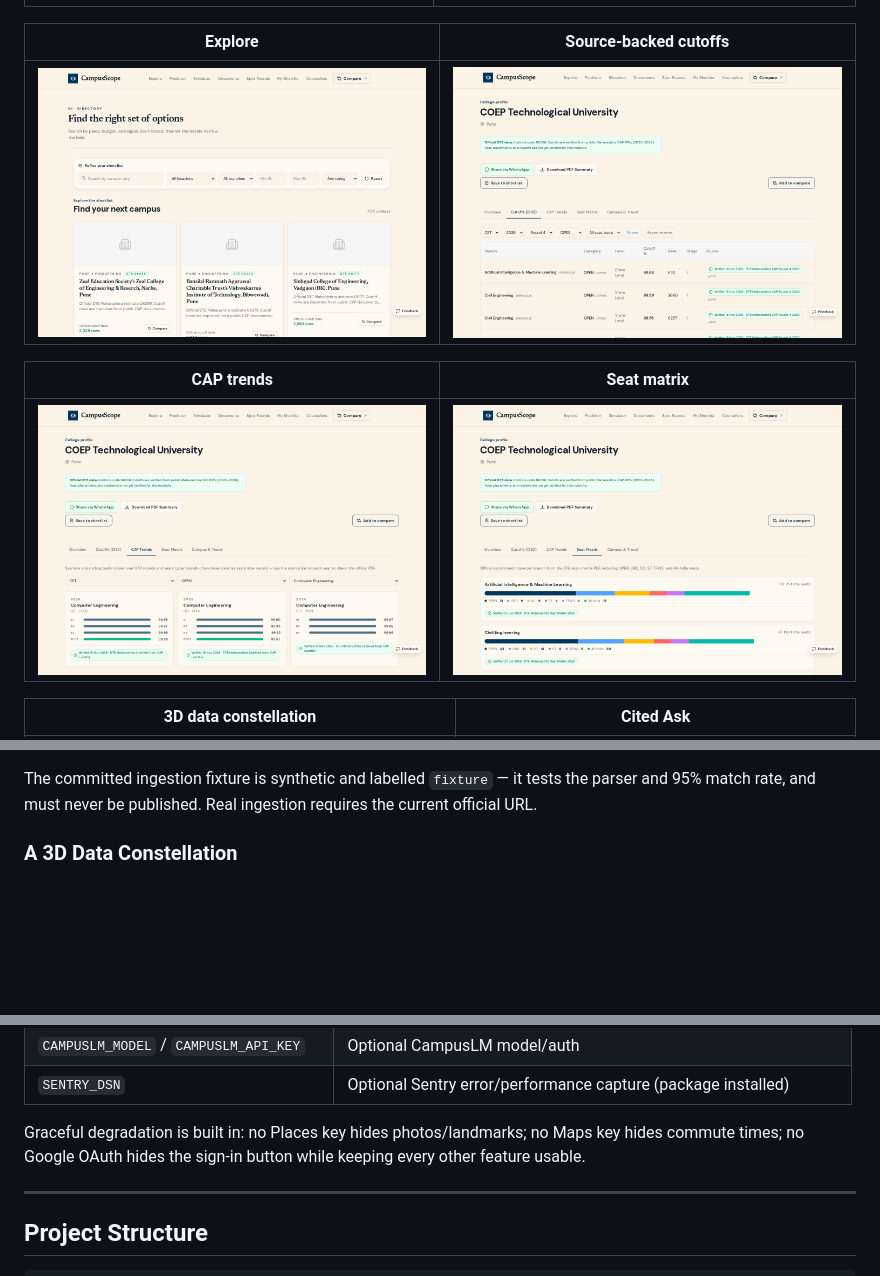
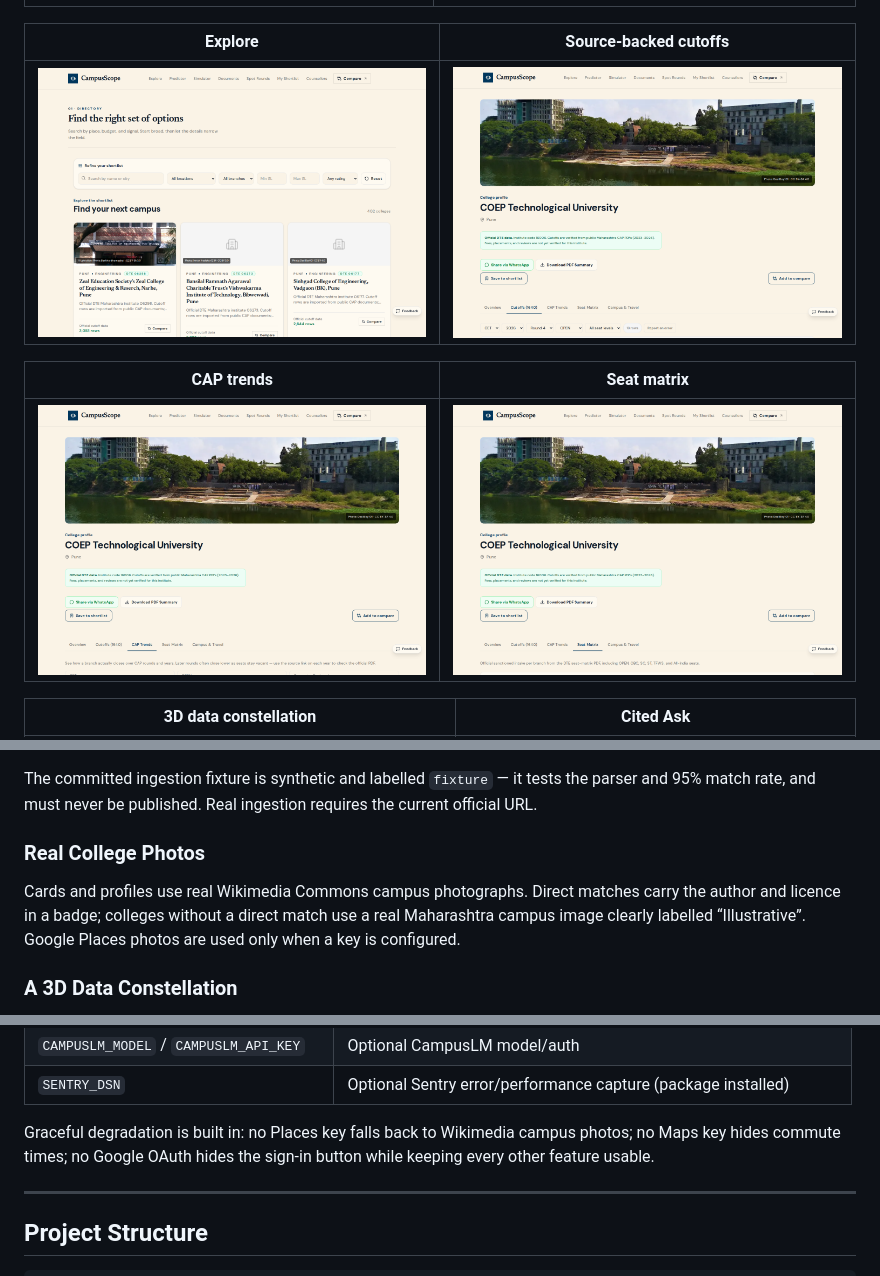
Before and after one commit to vishweshpenkar06/Campus-Scope, a Markdown page: README.md, 3 parts joined by grey strips. GitHub-like rendering; pictures changed too: docs/screenshots/cutoffs.png, docs/screenshots/explore.png, docs/screenshots/seats.png; blank space fills up the shorter version.

```diff
--- a/README.md
+++ b/README.md
@@ -193,6 +193,10 @@ Every published cutoff, trend, seat-matrix, and placement row carries its own pr
 
 The committed ingestion fixture is synthetic and labelled `fixture` — it tests the parser and
 95% match rate, and must never be published. Real ingestion requires the current official URL.
+
+### Real College Photos
+
+Cards and profiles use real Wikimedia Commons campus photographs. Direct matches carry the author and licence in a badge; colleges without a direct match use a real Maharashtra campus image clearly labelled “Illustrative”. Google Places photos are used only when a key is configured.
 
 ### A 3D Data Constellation
 
@@ -439,7 +443,7 @@ An **editorial research-desk direction**, built on CSS custom properties:
 | `CAMPUSLM_MODEL` / `CAMPUSLM_API_KEY` | Optional CampusLM model/auth |
 | `SENTRY_DSN` | Optional Sentry error/performance capture (package installed) |
 
-Graceful degradation is built in: no Places key hides photos/landmarks; no Maps key hides commute times; no Google OAuth hides the sign-in button while keeping every other feature usable.
+Graceful degradation is built in: no Places key falls back to Wikimedia campus photos; no Maps key hides commute times; no Google OAuth hides the sign-in button while keeping every other feature usable.
 
 ---
 
```
Also changed, not shown: other parts of README.md (+2 -0 lines), docs/LAUNCH-STATUS.md (+1 -1 lines), docs/photo-credits.md (added, +7 -0 lines), docs/screenshots/college.png (added), 12 other files.
